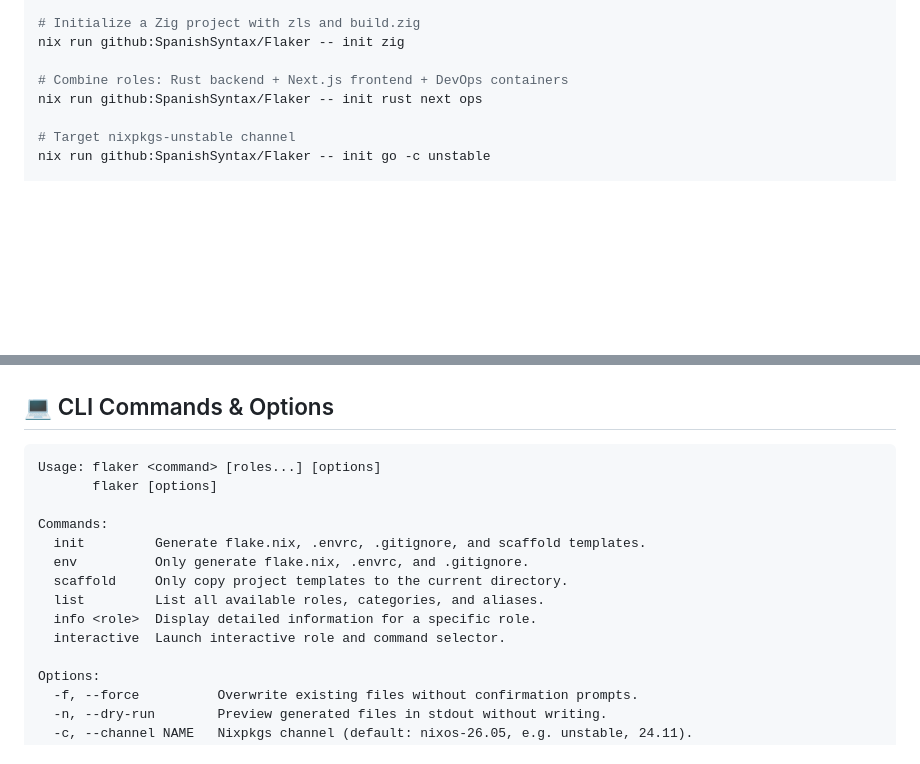
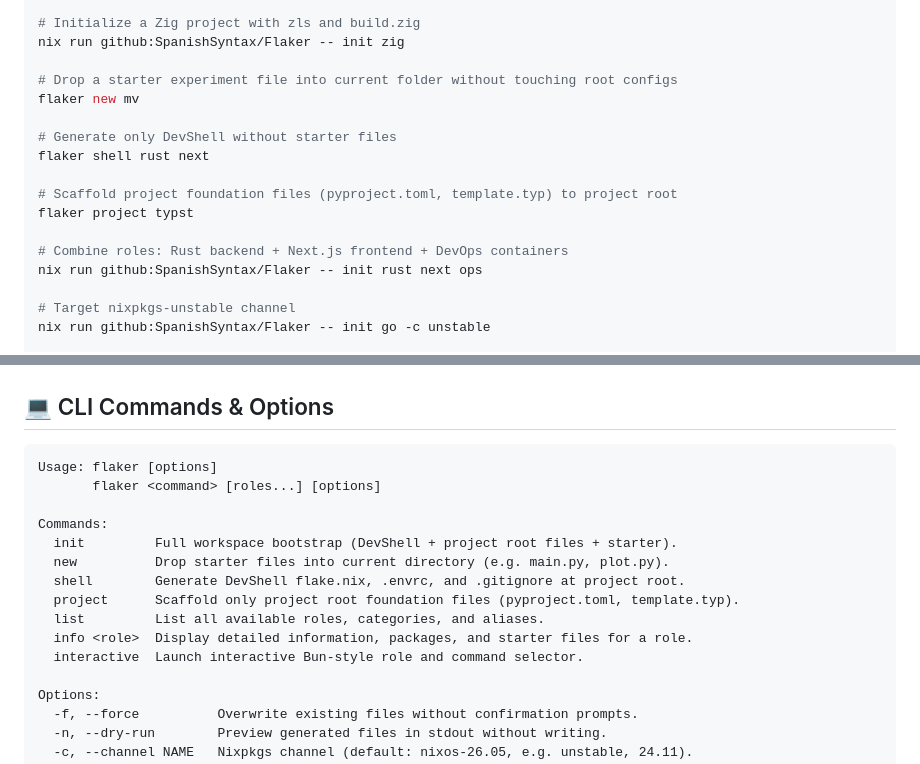
Before and after one commit to SpanishSyntax/Flaker, a Markdown page: README.md, 2 parts joined by grey strips. Drawn GitHub-style; blank space fills up the shorter version.

Commit message:
Update README for new CLI

````diff
--- a/README.md
+++ b/README.md
@@ -37,6 +37,15 @@ nix run github:SpanishSyntax/Flaker -- init python
 # Initialize a Zig project with zls and build.zig
 nix run github:SpanishSyntax/Flaker -- init zig
 
+# Drop a starter experiment file into current folder without touching root configs
+flaker new mv
+
+# Generate only DevShell without starter files
+flaker shell rust next
+
+# Scaffold project foundation files (pyproject.toml, template.typ) to project root
+flaker project typst
+
 # Combine roles: Rust backend + Next.js frontend + DevOps containers
 nix run github:SpanishSyntax/Flaker -- init rust next ops
 
@@ -55,16 +64,17 @@ nix run github:SpanishSyntax/Flaker -- list
 ## 💻 CLI Commands & Options
 
 ```text
-Usage: flaker <command> [roles...] [options]
-       flaker [options]
+Usage: flaker [options]
+       flaker <command> [roles...] [options]
 
 Commands:
-  init         Generate flake.nix, .envrc, .gitignore, and scaffold templates.
-  env          Only generate flake.nix, .envrc, and .gitignore.
-  scaffold     Only copy project templates to the current directory.
+  init         Full workspace bootstrap (DevShell + project root files + starter).
+  new          Drop starter files into current directory (e.g. main.py, plot.py).
+  shell        Generate DevShell flake.nix, .envrc, and .gitignore at project root.
+  project      Scaffold only project root foundation files (pyproject.toml, template.typ).
   list         List all available roles, categories, and aliases.
-  info <role>  Display detailed information for a specific role.
-  interactive  Launch interactive role and command selector.
+  info <role>  Display detailed information, packages, and starter files for a role.
+  interactive  Launch interactive Bun-style role and command selector.
 
 Options:
   -f, --force          Overwrite existing files without confirmation prompts.
````
